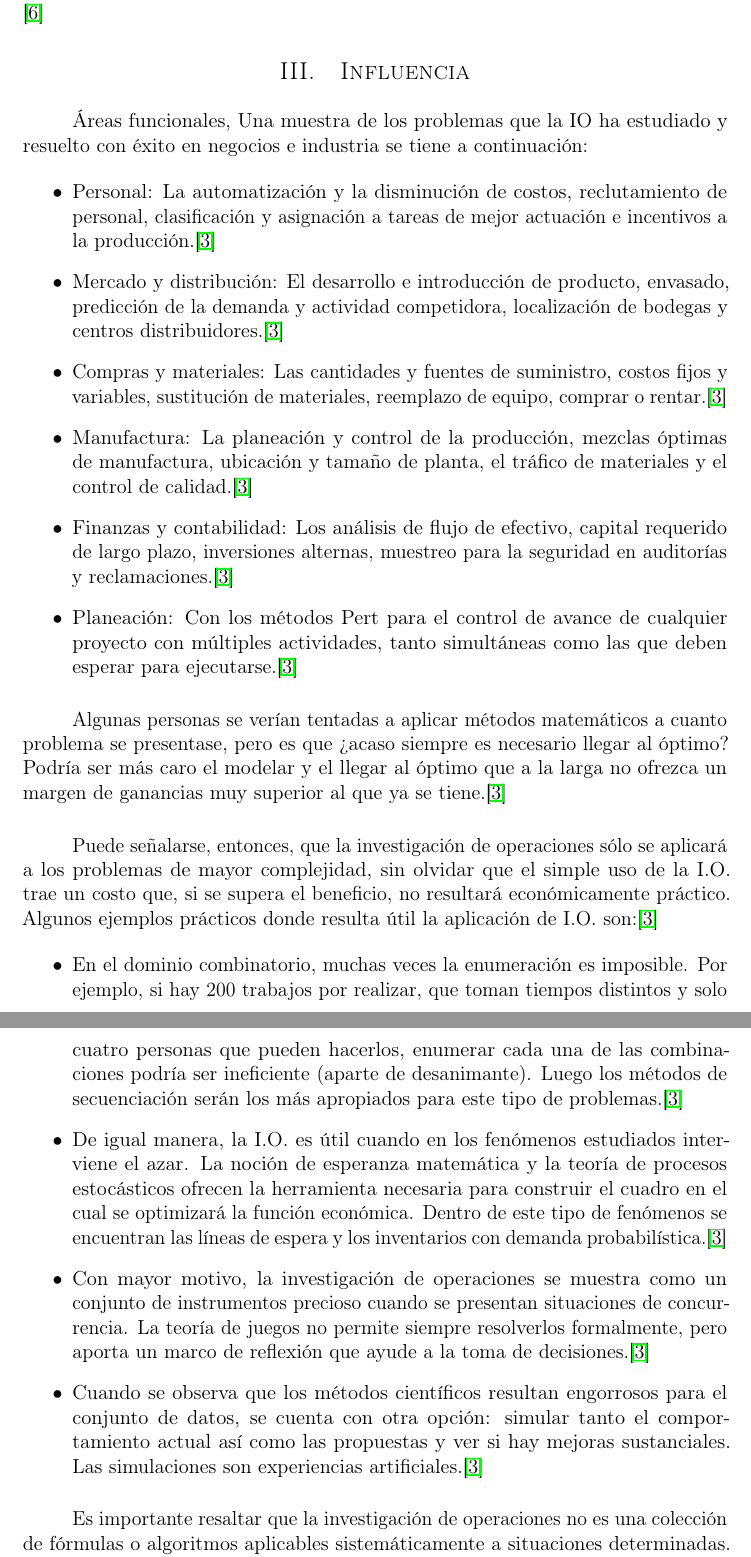
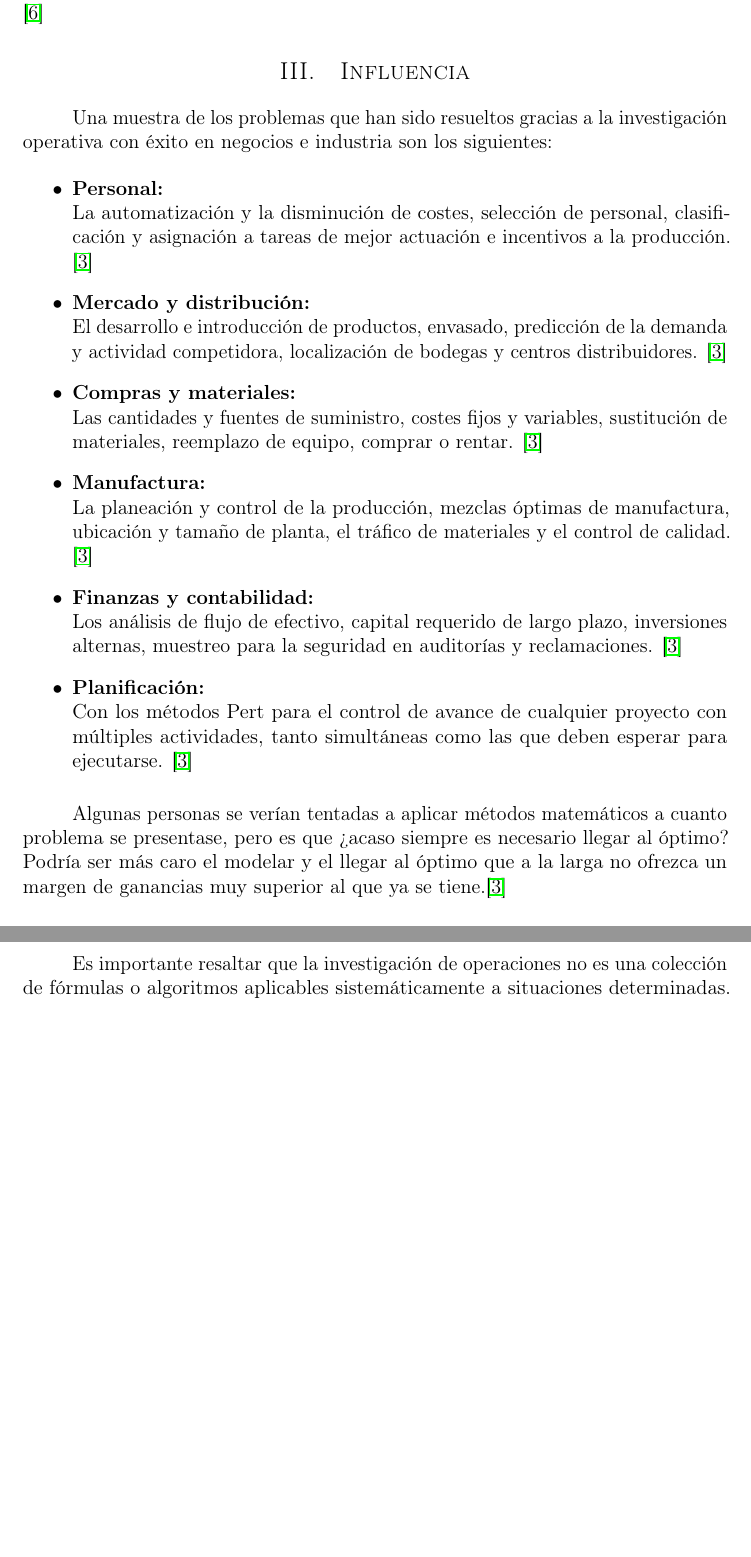
Before and after one commit to garciparedes/operations-research-task-what-is-it, a LaTeX paper (article.tex): two parts of pages 4 and 5 of 7 before the commit and two parts of pages 4 and 5 of 6 after it, joined at a grey line, cut so that both start at the same text, the shorter picture padded with empty space. Compiled offline with pdfLaTeX.

Commit message:
Checked  influence

```diff
--- a/article.tex
+++ b/article.tex
@@ -121,21 +121,27 @@
 
 	\section{Influencia}
 		\paragraph{}
-		Áreas funcionales, Una muestra de los problemas que la IO ha estudiado y resuelto con éxito en negocios e industria se tiene a continuación:
+		Una muestra de los problemas que  han sido resueltos gracias a la investigación operativa con éxito en negocios e industria son los siguientes:
 
 		\begin{itemize}
 
-			\item Personal: La automatización y la disminución de costos, reclutamiento de personal, clasificación y asignación a tareas de mejor actuación e incentivos a la producción.\cite{wikipedia_IO}
+			\item \textbf{Personal:} \\
+			La automatización y la disminución de costes, selección de personal, clasificación y asignación a tareas de mejor actuación e incentivos a la producción. \cite{wikipedia_IO}
 
-			\item Mercado y distribución: El desarrollo e introducción de producto, envasado, predicción de la demanda y actividad competidora, localización de bodegas y centros distribuidores.\cite{wikipedia_IO}
+			\item \textbf{Mercado y distribución:} \\
+			El desarrollo e introducción de productos, envasado, predicción de la demanda y actividad competidora, localización de bodegas y centros distribuidores. \cite{wikipedia_IO}
 
-			\item Compras y materiales: Las cantidades y fuentes de suministro, costos fijos y variables, sustitución de materiales, reemplazo de equipo, comprar o rentar.\cite{wikipedia_IO}
+			\item \textbf{Compras y materiales:} \\
+			Las cantidades y fuentes de suministro, costes fijos y variables, sustitución de materiales, reemplazo de equipo, comprar o rentar. \cite{wikipedia_IO}
 
-			\item Manufactura: La planeación y control de la producción, mezclas óptimas de manufactura, ubicación y tamaño de planta, el tráfico de materiales y el control de calidad.\cite{wikipedia_IO}
+			\item \textbf{Manufactura:} \\
+			La planeación y control de la producción, mezclas óptimas de manufactura, ubicación y tamaño de planta, el tráfico de materiales y el control de calidad. \cite{wikipedia_IO}
 
-			\item Finanzas y contabilidad: Los análisis de flujo de efectivo, capital requerido de largo plazo, inversiones alternas, muestreo para la seguridad en auditorías y reclamaciones.\cite{wikipedia_IO}
+			\item \textbf{Finanzas y contabilidad:} \\
+			Los análisis de flujo de efectivo, capital requerido de largo plazo, inversiones alternas, muestreo para la seguridad en auditorías y reclamaciones. \cite{wikipedia_IO}
 
-			\item Planeación: Con los métodos Pert para el control de avance de cualquier proyecto con múltiples actividades, tanto simultáneas como las que deben esperar para ejecutarse.\cite{wikipedia_IO}
+			\item \textbf{Planificación:} \\
+			Con los métodos Pert para el control de avance de cualquier proyecto con múltiples actividades, tanto simultáneas como las que deben esperar para ejecutarse. \cite{wikipedia_IO}
 
 		\end{itemize}
 
@@ -143,21 +149,6 @@
 		Algunas personas se verían tentadas a aplicar métodos matemáticos a cuanto problema se presentase, pero es que ¿acaso siempre es necesario llegar al óptimo? Podría ser más caro el modelar y el llegar al óptimo que a la larga no ofrezca un margen de ganancias muy superior al que ya se tiene.\cite{wikipedia_IO}
 
 		\paragraph{}
-		Puede señalarse, entonces, que la investigación de operaciones sólo se aplicará a los problemas de mayor complejidad, sin olvidar que el simple uso de la I.O. trae un costo que, si se supera el beneficio, no resultará económicamente práctico. Algunos ejemplos prácticos donde resulta útil la aplicación de I.O. son:\cite{wikipedia_IO}
-
-		\begin{itemize}
-
-			\item En el dominio combinatorio, muchas veces la enumeración es imposible. Por ejemplo, si hay 200 trabajos por realizar, que toman tiempos distintos y solo cuatro personas que pueden hacerlos, enumerar cada una de las combinaciones podría ser ineficiente (aparte de desanimante). Luego los métodos de secuenciación serán los más apropiados para este tipo de problemas.\cite{wikipedia_IO}
-
-			\item De igual manera, la I.O. es útil cuando en los fenómenos estudiados interviene el azar. La noción de esperanza matemática y la teoría de procesos estocásticos ofrecen la herramienta necesaria para construir el cuadro en el cual se optimizará la función económica. Dentro de este tipo de fenómenos se encuentran las líneas de espera y los inventarios con demanda probabilística.\cite{wikipedia_IO}
-
-			\item Con mayor motivo, la investigación de operaciones se muestra como un conjunto de instrumentos precioso cuando se presentan situaciones de concurrencia. La teoría de juegos no permite siempre resolverlos formalmente, pero aporta un marco de reflexión que ayude a la toma de decisiones.\cite{wikipedia_IO}
-
-			\item Cuando se observa que los métodos científicos resultan engorrosos para el conjunto de datos, se cuenta con otra opción: simular tanto el comportamiento actual así como las propuestas y ver si hay mejoras sustanciales. Las simulaciones son experiencias artificiales.\cite{wikipedia_IO}
-
-		\end{itemize}
-
-		\paragraph{}
-		Es importante resaltar que la investigación de operaciones no es una colección de fórmulas o algoritmos aplicables sistemáticamente a situaciones determinadas. Si se cae en este error, será muy difícil captar en condiciones reales los problemas que puedan deducirse de los múltiples aspectos de esta disciplina, la cual busca adaptarse a las condiciones variantes y particulares de los diferentes sistemas que puede afrontar, usando una lógica y métodos de solución muy diferentes a problemas similares mas no iguales.\cite{wikipedia_IO}
+		Es importante resaltar que la investigación de operaciones no es una colección de fórmulas o algoritmos aplicables sistemáticamente a situaciones determinadas. Si se cae en este error, será muy difícil captar en condiciones reales los problemas que puedan deducirse de los múltiples aspectos de esta disciplina, la cual busca adaptarse a las condiciones variantes y particulares de los diferentes sistemas que puede afrontar, usando una lógica y métodos de solución muy diferentes a problemas similares mas no iguales. \cite{wikipedia_IO}
 
 	\section{Etapas del estudio}
```
Also changed, not shown: article.pdf, article.tex (11 more changed lines).
